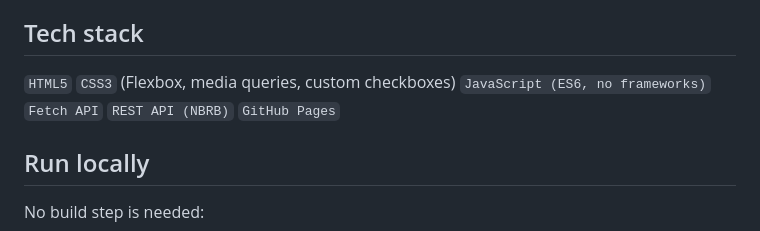
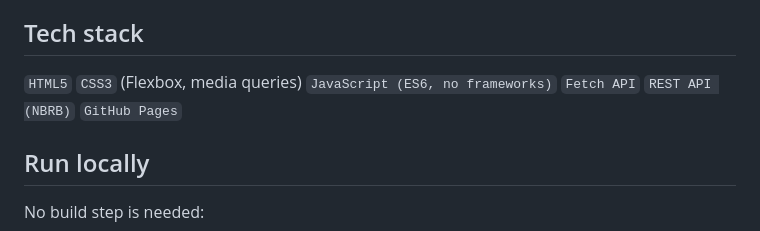
Before and after one commit to girgen2019/Calculate-the-cost-of-letters-V2, a Markdown page: README.md, the part around the change. Drawn GitHub-style.

Commit message:
Fix README tech stack: no custom checkbox styles in CSS
Co-Authored-By: Claude Opus 5.5 <noreply@anthropic.com>

```diff
--- a/README.md
+++ b/README.md
@@ -49,7 +49,7 @@ available shows the extra ones as **NOT Found**.
 
 ## Tech stack
 
-`HTML5` `CSS3` (Flexbox, media queries, custom checkboxes) `JavaScript (ES6, no frameworks)` `Fetch API`
+`HTML5` `CSS3` (Flexbox, media queries) `JavaScript (ES6, no frameworks)` `Fetch API`
 `REST API (NBRB)` `GitHub Pages`
 
 ## Run locally
```
